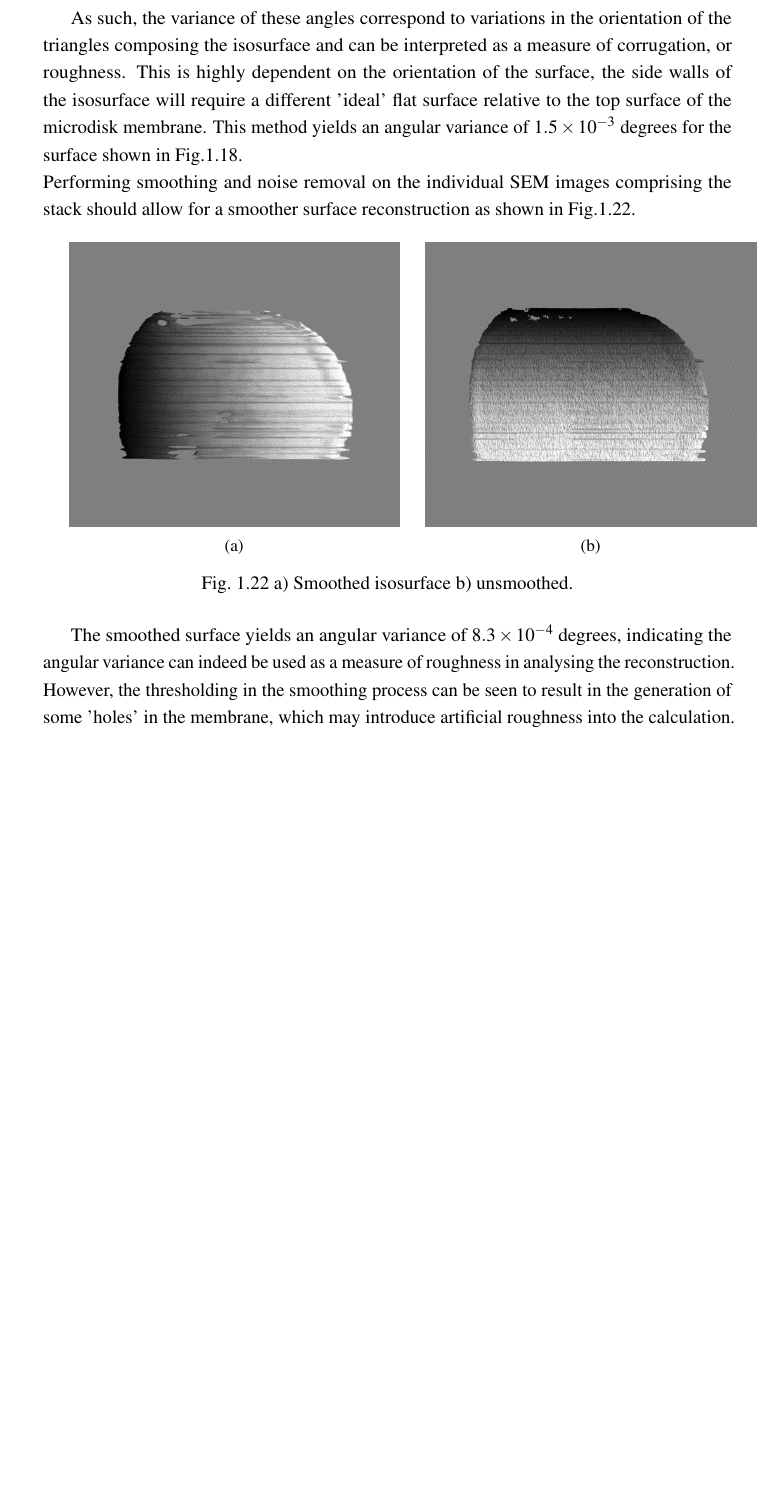
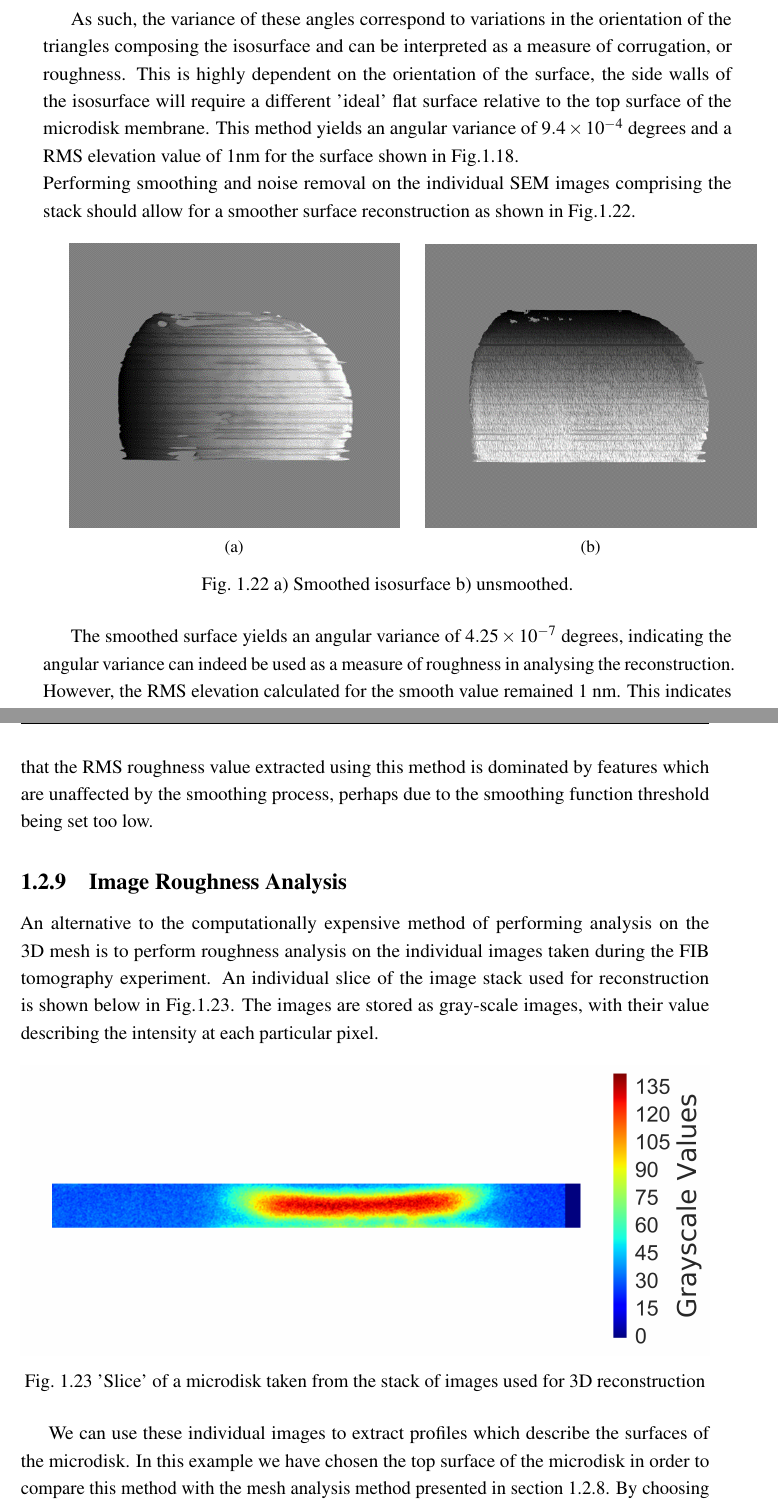
Before and after one commit to cr458/Thesis, a LaTeX thesis (thesis.tex, which reads Chapter4/chapter4.tex): part of page 21 of 24 before the commit and two parts of pages 21 and 22 of 28 after it, the two joined at a grey line, cut so that both start at the same text, the shorter picture padded with empty space. Compiled offline with pdfLaTeX.

Commit message:
Added image roughness
Added image roughness

```diff
--- a/Chapter4/chapter4.tex
+++ b/Chapter4/chapter4.tex
@@ -375,7 +375,7 @@ As shown schematically in Fig.\ref{dotprod}.
 \FloatBarrier
 
 
-As such, the variance of these angles correspond to variations in the orientation of the triangles composing the isosurface and can be interpreted as a measure of corrugation, or roughness. This is highly dependent on the orientation of the surface, the side walls of the isosurface will require a different 'ideal' flat surface relative to the top surface of the microdisk membrane. This method yields an angular variance of $1.5 \times 10^{-3}$ degrees for the surface shown in Fig.\ref{mayavi1}.\\
+As such, the variance of these angles correspond to variations in the orientation of the triangles composing the isosurface and can be interpreted as a measure of corrugation, or roughness.  This is highly dependent on the orientation of the surface, the side walls of the isosurface will require a different 'ideal' flat surface relative to the top surface of the microdisk membrane. This method yields an angular variance of $9.4 \times 10^{-4}$ degrees and a RMS elevation value of 1nm for the surface shown in Fig.\ref{mayavi1}.\\
 Performing smoothing and noise removal on the individual SEM images comprising the stack should allow for a smoother surface reconstruction as shown in Fig.\ref{smoothmayavi}.
 
 \begin{figure}[h]
@@ -398,4 +398,18 @@ Performing smoothing and noise removal on the individual SEM images comprising t
 \end{figure}
 \FloatBarrier
 
-The smoothed surface yields an angular variance of $8.3 \times 10^{-4}$ degrees, indicating the angular variance can indeed be used as a measure of roughness in analysing the reconstruction. However, the thresholding in the smoothing process can be seen to result in the generation of some 'holes' in the membrane, which may introduce artificial roughness into the calculation.
+The smoothed surface yields an angular variance of $4.25\times 10^{-7}$ degrees, indicating the angular variance can indeed be used as a measure of roughness in analysing the reconstruction. However, the RMS elevation calculated for the smooth value remained 1 nm. This indicates that the RMS roughness value extracted using this method is dominated by features which are unaffected by the smoothing process, perhaps due to the smoothing function threshold being set too low.
+
+\subsection{Image Roughness Analysis}
+
+An alternative to the computationally expensive method of performing analysis on the 3D mesh is to perform roughness analysis on the individual images taken during the FIB tomography experiment. An individual slice of the image stack used for reconstruction is shown below in Fig.\ref{slice591}. The images are stored as gray-scale images, with their value describing the intensity at each particular pixel.
+
+\begin{figure}[h]
+	\centering
+	\includegraphics[width=1\textwidth]{Figs/Ch4/slice591.png}
+	\caption {'Slice' of a microdisk taken from the stack of images used for 3D reconstruction}
+	\label{slice591}
+\end{figure}
+\FloatBarrier
+
+We can use these individual images to extract profiles which describe the surfaces of the microdisk. In this example we have chosen the top surface of the microdisk in order to compare this method with the mesh analysis method presented in section \ref{meshanalysis}. By choosing a threshold value identical to that used to construct the triangular mesh (60) we can extract the profile of the top surface of the microdisk. Fitting this surface with a polynomial in order to remove any bowing or protrusions from the shape of the microdisk and subtracting this fit gives a 'linear' profile centred with a mean of approximately 0, thus allowing us to extract the root-mean squared (RMS) roughness. The individual plots for the profile, fit and fit subtracted from the profile of the top microdisk surface shown in Fig.\ref{slice591} are shown below in Fig.\ref{fitting}.
```
Also changed, not shown: Figs/Ch4/RMS_back_removal.png (added), Figs/Ch4/RMScounts_nosmoothing_poly3.png (added), Figs/Ch4/RMScounts_nosmoothing_poly30.png (added), Figs/Ch4/RMSsquared_nosmoothing_poly30.png (added), Figs/Ch4/slice591.png (added), Chapter4/chapter4.tex (30 more changed lines), 4 other files.
